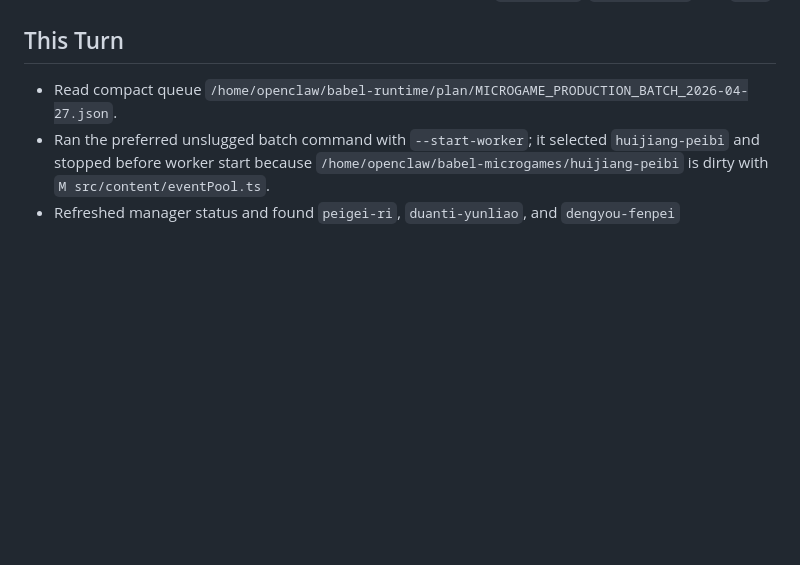
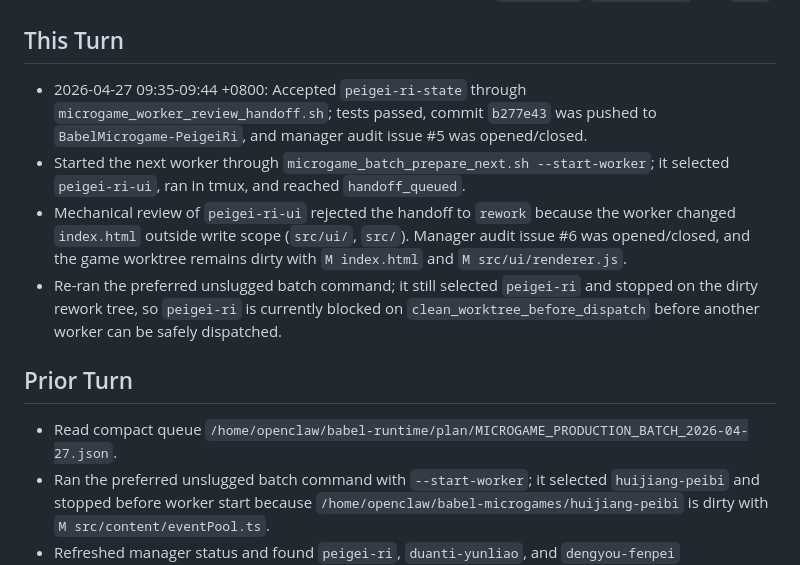
Before and after one commit to dengxiaocheng/BabelMicrogames, a Markdown page: docs/operations/MICROGAME_BATCH_2026-04-27_RUN.md, the part around one of its changes. Drawn GitHub-style; blank space fills up the shorter version.

Commit message:
Record Codex manager audit

```diff
--- a/docs/operations/MICROGAME_BATCH_2026-04-27_RUN.md
+++ b/docs/operations/MICROGAME_BATCH_2026-04-27_RUN.md
@@ -23,6 +23,13 @@ Source queue:
 - `tianti-zuihou-yiji`: reviewed `tianti-zuihou-yiji-foundation` with `microgame_worker_review_handoff.sh`; result was `rework` because `package.json` changed outside the worker write scope. Worktree remains dirty with untracked `index.html`, `package.json`, and `src/`.
 
 ## This Turn
+
+- 2026-04-27 09:35-09:44 +0800: Accepted `peigei-ri-state` through `microgame_worker_review_handoff.sh`; tests passed, commit `b277e43` was pushed to `BabelMicrogame-PeigeiRi`, and manager audit issue #5 was opened/closed.
+- Started the next worker through `microgame_batch_prepare_next.sh --start-worker`; it selected `peigei-ri-ui`, ran in tmux, and reached `handoff_queued`.
+- Mechanical review of `peigei-ri-ui` rejected the handoff to `rework` because the worker changed `index.html` outside write scope (`src/ui/`, `src/`). Manager audit issue #6 was opened/closed, and the game worktree remains dirty with `M index.html` and `M src/ui/renderer.js`.
+- Re-ran the preferred unslugged batch command; it still selected `peigei-ri` and stopped on the dirty rework tree, so `peigei-ri` is currently blocked on `clean_worktree_before_dispatch` before another worker can be safely dispatched.
+
+## Prior Turn
 
 - Read compact queue `/home/openclaw/babel-runtime/plan/MICROGAME_PRODUCTION_BATCH_2026-04-27.json`.
 - Ran the preferred unslugged batch command with `--start-worker`; it selected `huijiang-peibi` and stopped before worker start because `/home/openclaw/babel-microgames/huijiang-peibi` is dirty with `M src/content/eventPool.ts`.
```
Also changed, not shown: other parts of docs/operations/MICROGAME_BATCH_2026-04-27_RUN.md (+1 -1 lines).
